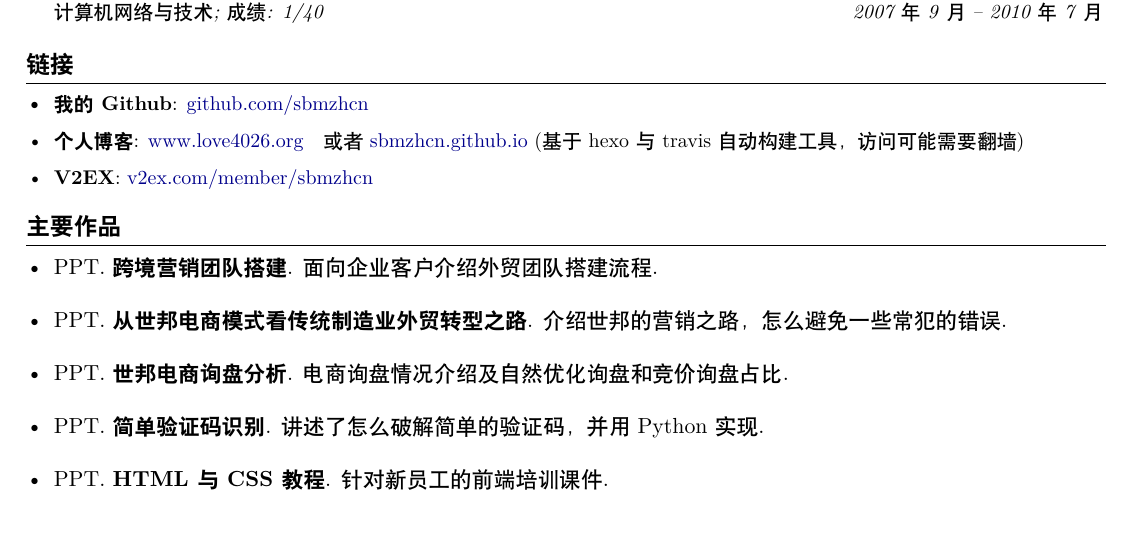
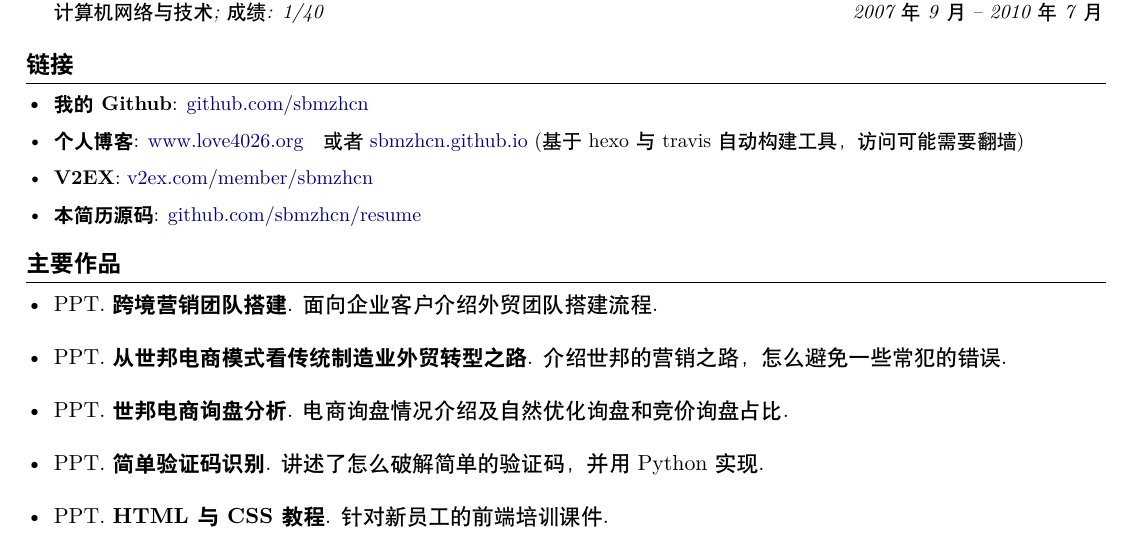
Before and after one commit to sbmzhcn/resume, a LaTeX CV (resume/resume.tex): part of page 2 of 3, cut so that both start at the same text. Compiled offline with XeLaTeX; a missing font is replaced by an installed copy or a similar font.

Commit message:
update resume link and travis config

```diff
--- a/resume/resume.tex
+++ b/resume/resume.tex
@@ -30,6 +30,8 @@
       {\href{https://sbmzhcn.github.io}{sbmzhcn.github.io}} (基于hexo与travis自动构建工具，访问可能需要翻墙)
     \resumeSubItem{V2EX}
       {\href{https://www.v2ex.com/member/sbmzhcn}{v2ex.com/member/sbmzhcn}}
+    \resumeSubItem{本简历源码}
+      {\href{https://github.com/sbmzhcn/resume}{github.com/sbmzhcn/resume}}
     % \resumeItem{询盘系统}
     %   {\href{http://info.shibangsoft.com}{info.shibangsoft.com}}
     % \resumeItem{域名系统}
```
Also changed, not shown: README.md, 1 other file.
